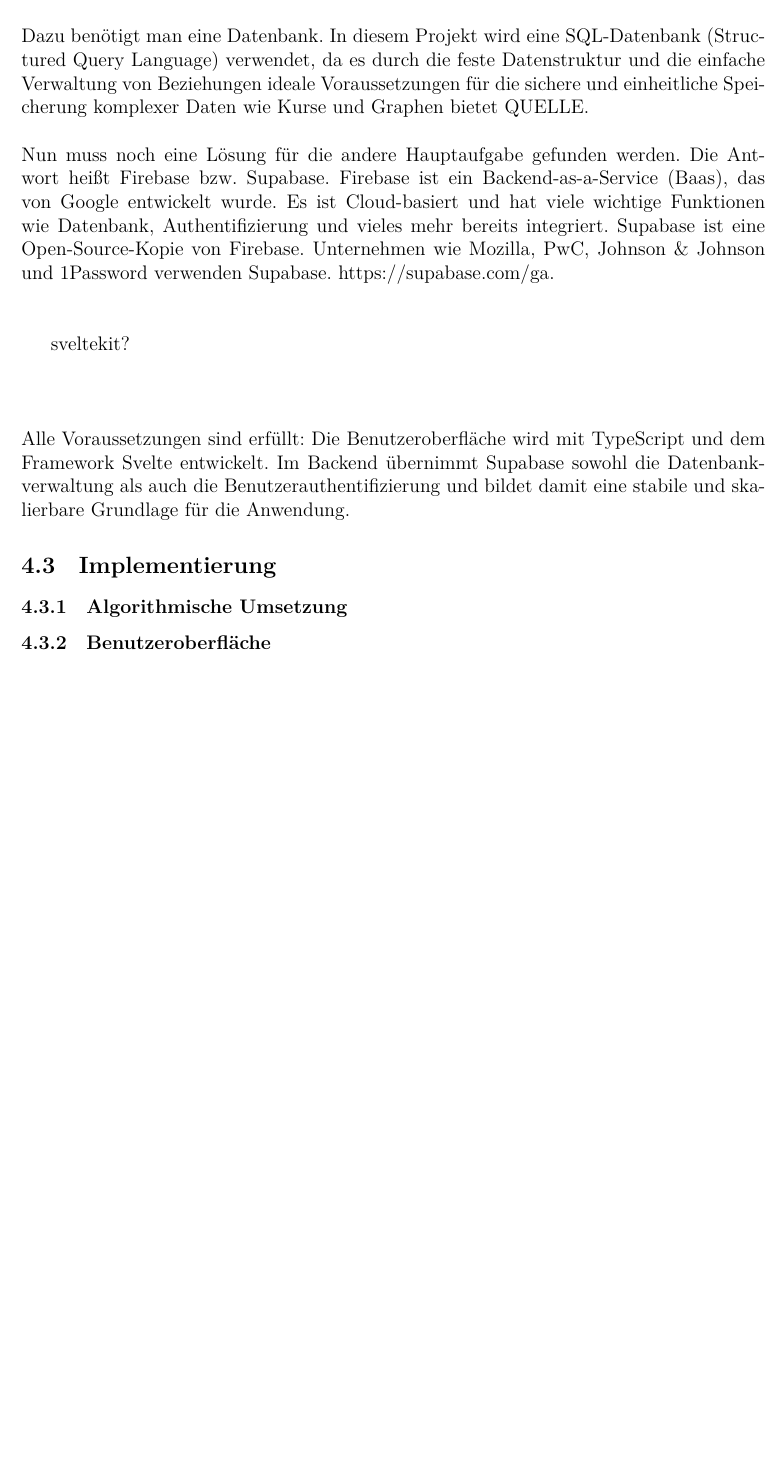
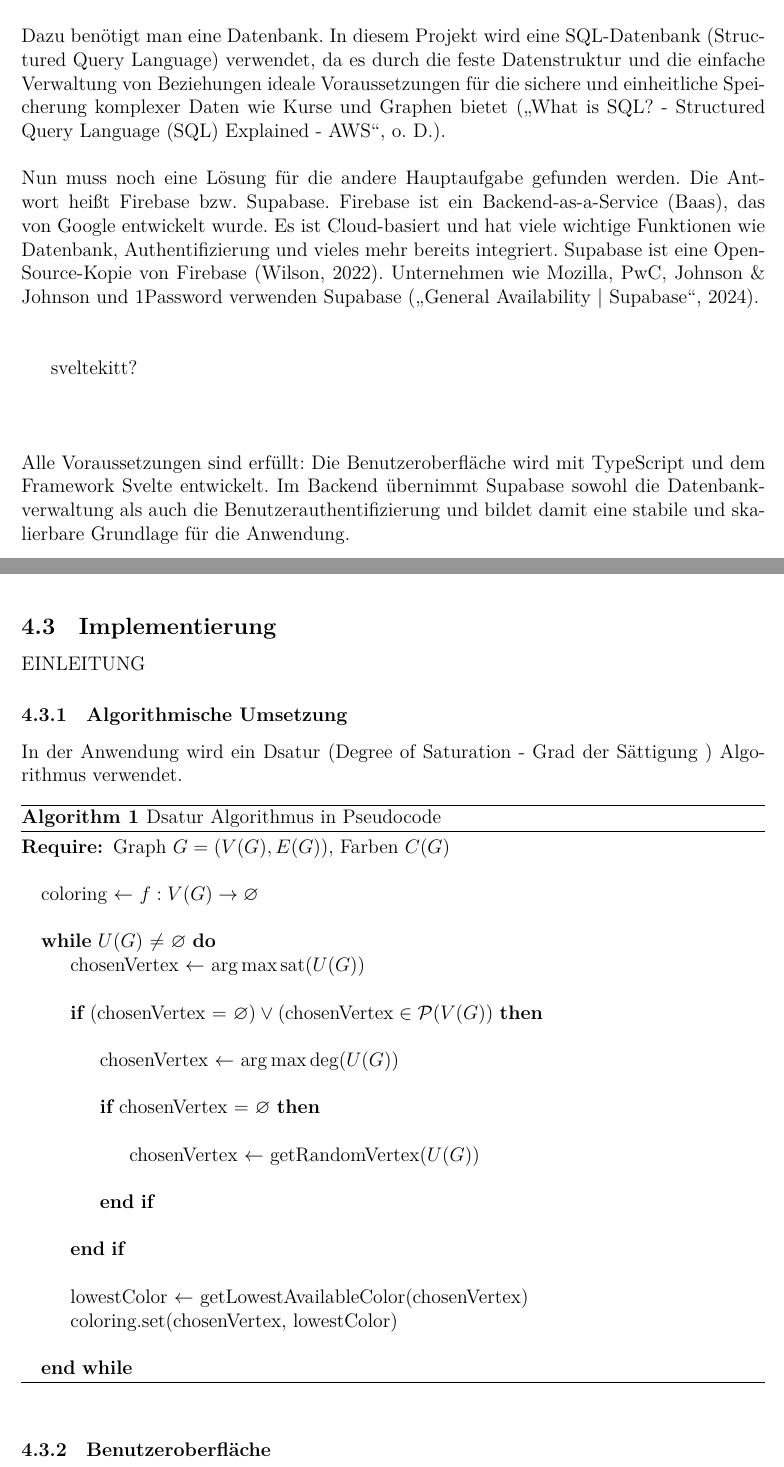
Before and after one commit to juliusbackes/projektarbeit, a LaTeX document (docs/main.tex, which reads docs/chapters/04_entwicklung.tex, docs/sources.bib): part of page 12 of 18 before the commit and two parts of pages 12 and 13 of 20 after it, the two joined at a grey line, cut so that both start at the same text, the shorter picture padded with empty space. Compiled offline with LuaLaTeX.

Commit message:
Updates from Overleaf

```diff
--- a/docs/chapters/04_entwicklung.tex
+++ b/docs/chapters/04_entwicklung.tex
@@ -65,12 +65,40 @@
 \subsubsection{Backend-Design}
 Das Backend umfasst alle Prozesse, die im Hintergrund der Anwendung ablaufen. Es steuert die Logik für Benutzerfunktionen, verarbeitet Datenbankabfragen, regelt die Kommunikation zwischen Diensten und sorgt dafür, dass Funktionen wie Benutzerauthentifizierung reibungslos funktionieren \parencite{nam-le-thanh-web-designer-2023}.\\\\
 Das Backend der hier entwickelten Webanwendung soll vor allem zwei Hauptaufgaben erfüllen. Erstens die Authentifizierung: Dazu gehören die Speicherung von Benutzerdaten, die Verschlüsselung von Passwörtern und die Speicherung von sogenannten Authentifizierungstokens, die für die Kommunikation mit dem Backend benötigt werden. Zweitens die Speicherung aller anderen Daten. Alle Kurse, Graphen und alle damit verbundenen Daten müssen gespeichert werden.\\\\
-Dazu benötigt man eine Datenbank. In diesem Projekt wird eine SQL-Datenbank (Structured Query Language) verwendet, da es durch die feste Datenstruktur und die einfache Verwaltung von Beziehungen ideale Voraussetzungen für die sichere und einheitliche Speicherung komplexer Daten wie Kurse und Graphen bietet QUELLE.\\\\
-Nun muss noch eine Lösung für die andere Hauptaufgabe gefunden werden. Die Antwort heißt Firebase bzw. Supabase. Firebase ist ein Backend-as-a-Service (Baas), das von Google entwickelt wurde. Es ist Cloud-basiert und hat viele wichtige Funktionen wie Datenbank, Authentifizierung und vieles mehr bereits integriert. Supabase ist eine Open-Source-Kopie von Firebase. Unternehmen wie Mozilla, PwC, Johnson \& Johnson und 1Password verwenden Supabase. https://supabase.com/ga.\\\\
+Dazu benötigt man eine Datenbank. In diesem Projekt wird eine SQL-Datenbank (Structured Query Language) verwendet, da es durch die feste Datenstruktur und die einfache Verwaltung von Beziehungen ideale Voraussetzungen für die sichere und einheitliche Speicherung komplexer Daten wie Kurse und Graphen bietet \parencite{aws-sql}.\\\\
+Nun muss noch eine Lösung für die andere Hauptaufgabe gefunden werden. Die Antwort heißt Firebase bzw. Supabase. Firebase ist ein Backend-as-a-Service (Baas), das von Google entwickelt wurde. Es ist Cloud-basiert und hat viele wichtige Funktionen wie Datenbank, Authentifizierung und vieles mehr bereits integriert. Supabase ist eine Open-Source-Kopie von Firebase \parencite{wilson-2022}. Unternehmen wie Mozilla, PwC, Johnson \& Johnson und 1Password verwenden Supabase \parencite{sb-companies}.\\\\
 
-sveltekit?\\\\\\\\
+sveltekitt?\\\\\\\\
 Alle Voraussetzungen sind erfüllt: Die Benutzeroberfläche wird mit TypeScript und dem Framework Svelte entwickelt. Im Backend übernimmt Supabase sowohl die Datenbankverwaltung als auch die Benutzerauthentifizierung und bildet damit eine stabile und skalierbare Grundlage für die Anwendung.
-% \subsubsection{Technologie-Stack}
+\newpage
 \subsection{Implementierung}
+EINLEITUNG
 \subsubsection{Algorithmische Umsetzung}
+In der Anwendung wird ein Dsatur (Degree of Saturation - Grad der Sättigung ) Algorithmus verwendet.
+
+\begin{algorithm}
+\caption{Dsatur Algorithmus in Pseudocode}\label{alg:cap}
+\begin{algorithmic}
+\Require Graph $G = (V(G), E(G))$, Farben $C(G)$\\
+\State coloring $\gets$ $f: V(G) \rightarrow \varnothing$\\
+
+
+
+\While{$U(G)$ $\neq$ $\varnothing$}
+
+    \State chosenVertex $\gets$ $\arg \max \text{sat($U(G)$)}$\\
+
+    \If{(chosenVertex $=$ $\varnothing) \vee (\text{chosenVertex} \in \mathcal{P}(V(G))$}\\
+        \State chosenVertex $\gets$ $\arg \max \deg(U(G))$\\
+
+        \If{chosenVertex = $\varnothing$}\\
+            \State chosenVertex $\gets$ getRandomVertex($U(G)$)\\
+        \EndIf\\
+    \EndIf\\
+    \State lowestColor $\gets$ getLowestAvailableColor(chosenVertex)
+    \State coloring.set(chosenVertex, lowestColor)\\
+\EndWhile
+
+\end{algorithmic}
+\end{algorithm}
 \subsubsection{Benutzeroberfläche}
--- a/docs/main.tex
+++ b/docs/main.tex
@@ -21,11 +21,21 @@
 \usepackage{caption}
 \usepackage{etoolbox}
 \usepackage{longtable}
+\usepackage{algorithm}
+\usepackage{algpseudocode}
 \usepackage[outputdir=../]{minted}
 \captionsetup{singlelinecheck=false, justification=centering, font=small}
 \usepackage[backend=biber, style=apa]{biblatex}
 \setlength{\bibitemsep}{1em}
 \addbibresource{docs/sources.bib}
+
+\DeclareLabeldate{
+  \field{date}
+  \field{year}
+  \field{eventdate}
+  \field{origdate}
+  \literal{o. D.}
+}
 
 \pgfplotsset{compat=1.18}
 
@@ -55,6 +65,7 @@
 \fancyhf{}
 \fancyhead[RO]{\nouppercase{\leftmark\hfill}}
 \fancyfoot[R]{\thepage}
+\setlength{\headheight}{14.49998pt}
 
 \begin{document}
 \pagestyle{fancy}
--- a/docs/sources.bib
+++ b/docs/sources.bib
@@ -99,3 +98,6 @@
 	url = {https://namtheartist95.medium.com/what-is-backend-development-bcc6a15f8472},
         note = {Letzter Zugriff am 04. Dez. 2024}
 }
+
+@online{aws-sql,
+	title = {What is SQL? - Structured Query Language (SQL) Explained - AWS},
@@ -101,0 +118,5 @@
+    month = {4},
+    title = {{General Availability | Supabase}},
+    year = {2024},
+    url = {https://supabase.com/ga},
+}
```
Also changed, not shown: docs/chapters/02_basics.tex (+3 -3 lines), docs/chapters/03_problem.tex (+4 -4 lines), docs/sources.bib (27 more changed lines).
